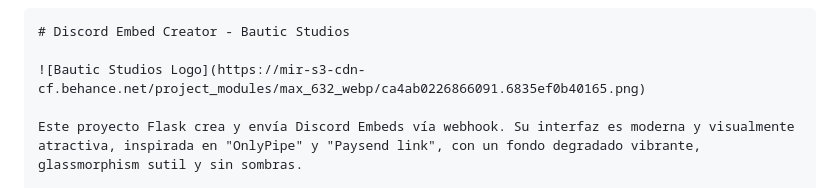
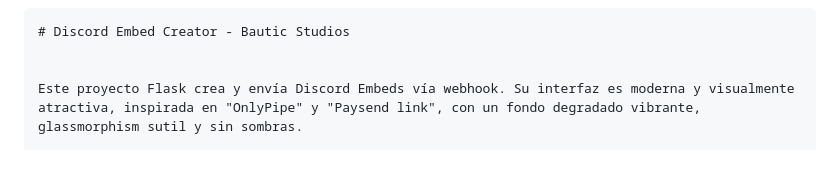
Before and after one commit to Mrblour/Bautic-Embed, a Markdown page: README.md, the part around the change printed below. Rendered like a GitHub page; blank space fills up the shorter version.

````diff
--- a/README.md
+++ b/README.md
@@ -2,7 +2,6 @@
 ```markdown
 # Discord Embed Creator - Bautic Studios
 
-![Bautic Studios Logo](https://mir-s3-cdn-cf.behance.net/project_modules/max_632_webp/ca4ab0226866091.6835ef0b40165.png)
 
 Este proyecto Flask crea y envía Discord Embeds vía webhook. Su interfaz es moderna y visualmente atractiva, inspirada en "OnlyPipe" y "Paysend link", con un fondo degradado vibrante, glassmorphism sutil y sin sombras.
 
````
Also changed, not shown: other parts of README.md (+1 -1 lines).
